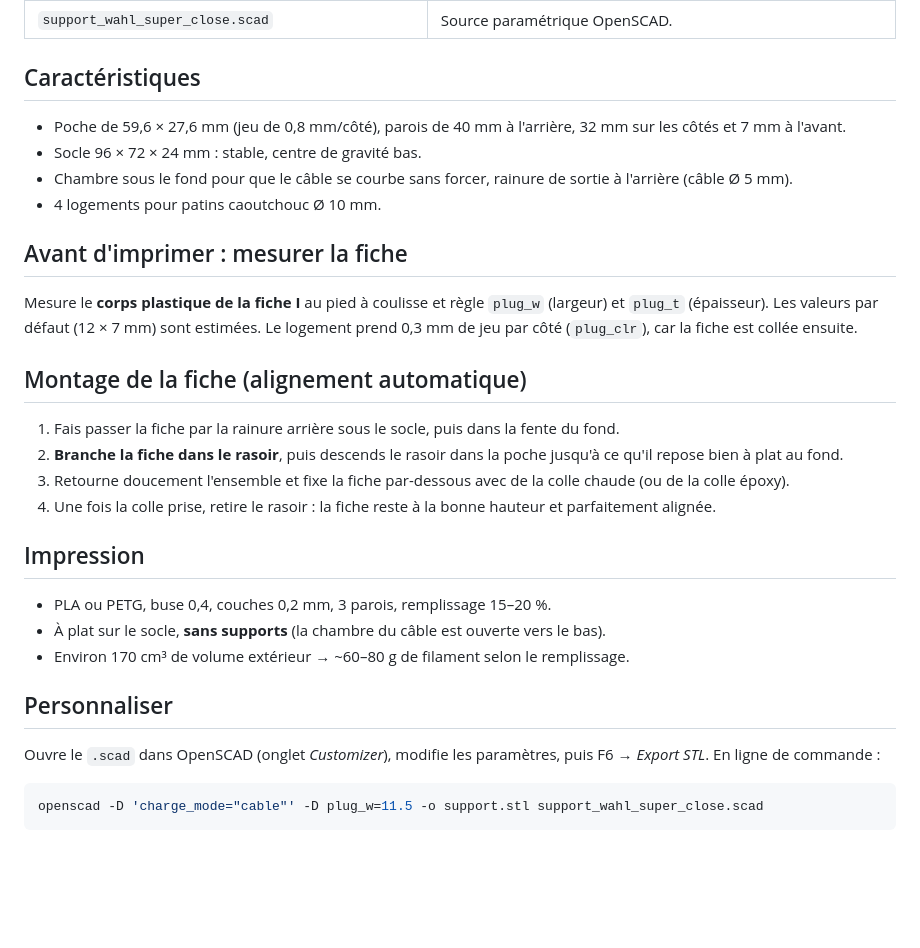
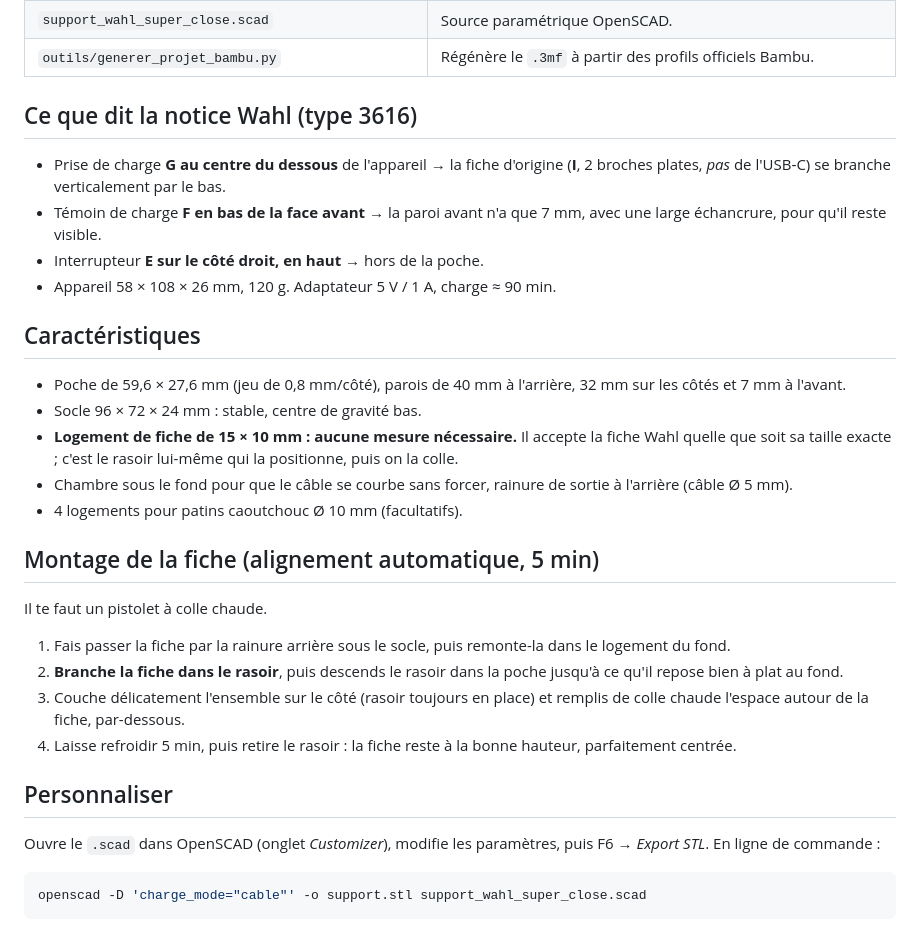
Before and after one commit to benjaminjschummer-lab/Support-tondeuse-, a Markdown page: README.md, the part around one of its changes. GitHub-like rendering; blank space fills up the shorter version.

````diff
--- a/README.md
+++ b/README.md
@@ -23,29 +29,29 @@ Appareil : 58 × 108 × 26 mm (l × H × P).
 | `support_wahl_super_close.scad` | Source paramétrique OpenSCAD. |
+| `outils/generer_projet_bambu.py` | Régénère le `.3mf` à partir des profils officiels Bambu. |
+
+## Ce que dit la notice Wahl (type 3616)
+
+- Prise de charge **G au centre du dessous** de l'appareil → la fiche d'origine (**I**, 2 broches plates, *pas* de l'USB‑C) se branche verticalement par le bas.
+- Témoin de charge **F en bas de la face avant** → la paroi avant n'a que 7 mm, avec une large échancrure, pour qu'il reste visible.
+- Interrupteur **E sur le côté droit, en haut** → hors de la poche.
+- Appareil 58 × 108 × 26 mm, 120 g. Adaptateur 5 V / 1 A, charge ≈ 90 min.
 
 ## Caractéristiques
 
 - Poche de 59,6 × 27,6 mm (jeu de 0,8 mm/côté), parois de 40 mm à l'arrière, 32 mm sur les côtés et 7 mm à l'avant.
 - Socle 96 × 72 × 24 mm : stable, centre de gravité bas.
+- **Logement de fiche de 15 × 10 mm : aucune mesure nécessaire.** Il accepte la fiche Wahl quelle que soit sa taille exacte ; c'est le rasoir lui-même qui la positionne, puis on la colle.
 - Chambre sous le fond pour que le câble se courbe sans forcer, rainure de sortie à l'arrière (câble Ø 5 mm).
-- 4 logements pour patins caoutchouc Ø 10 mm.
+- 4 logements pour patins caoutchouc Ø 10 mm (facultatifs).
 
-## Avant d'imprimer : mesurer la fiche
+## Montage de la fiche (alignement automatique, 5 min)
 
-Mesure le **corps plastique de la fiche I** au pied à coulisse et règle `plug_w` (largeur) et `plug_t` (épaisseur).
-Les valeurs par défaut (12 × 7 mm) sont estimées. Le logement prend 0,3 mm de jeu par côté (`plug_clr`), car la fiche est collée ensuite.
+Il te faut un pistolet à colle chaude.
 
-## Montage de la fiche (alignement automatique)
-
-1. Fais passer la fiche par la rainure arrière sous le socle, puis dans la fente du fond.
+1. Fais passer la fiche par la rainure arrière sous le socle, puis remonte-la dans le logement du fond.
 2. **Branche la fiche dans le rasoir**, puis descends le rasoir dans la poche jusqu'à ce qu'il repose bien à plat au fond.
-3. Retourne doucement l'ensemble et fixe la fiche par-dessous avec de la colle chaude (ou de la colle époxy).
-4. Une fois la colle prise, retire le rasoir : la fiche reste à la bonne hauteur et parfaitement alignée.
-
-## Impression
-
-- PLA ou PETG, buse 0,4, couches 0,2 mm, 3 parois, remplissage 15–20 %.
-- À plat sur le socle, **sans supports** (la chambre du câble est ouverte vers le bas).
-- Environ 170 cm³ de volume extérieur → ~60–80 g de filament selon le remplissage.
+3. Couche délicatement l'ensemble sur le côté (rasoir toujours en place) et remplis de colle chaude l'espace autour de la fiche, par-dessous.
+4. Laisse refroidir 5 min, puis retire le rasoir : la fiche reste à la bonne hauteur, parfaitement centrée.
 
 ## Personnaliser
 
@@ -53,5 +59,5 @@ Ouvre le `.scad` dans OpenSCAD (onglet *Customizer*), modifie les paramètres, p
 En ligne de commande :
 
 ```sh
-openscad -D 'charge_mode="cable"' -D plug_w=11.5 -o support.stl support_wahl_super_close.scad
+openscad -D 'charge_mode="cable"' -o support.stl support_wahl_super_close.scad
 ```
````
Also changed, not shown: other parts of README.md (+13 -7 lines), images/vue_avant.png, images/vue_avec_tondeuse.png, images/vue_dessous.png, 4 other files.
